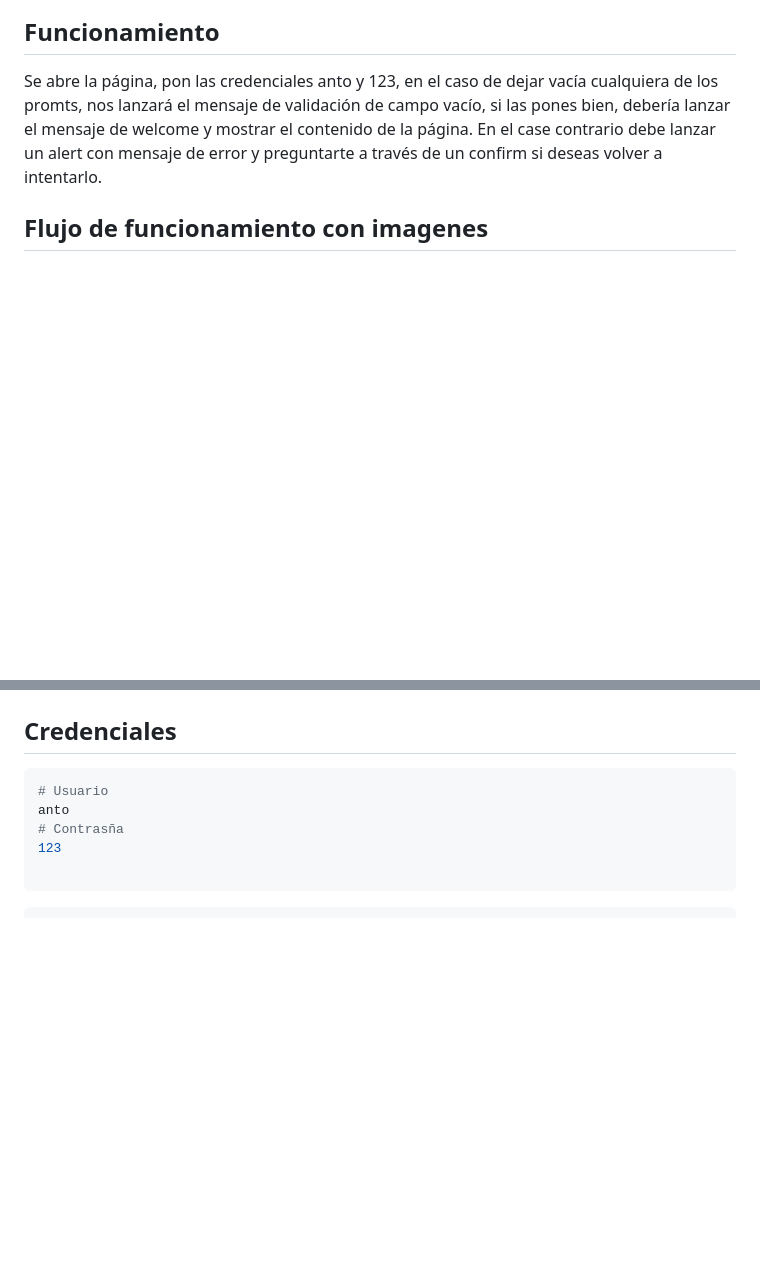
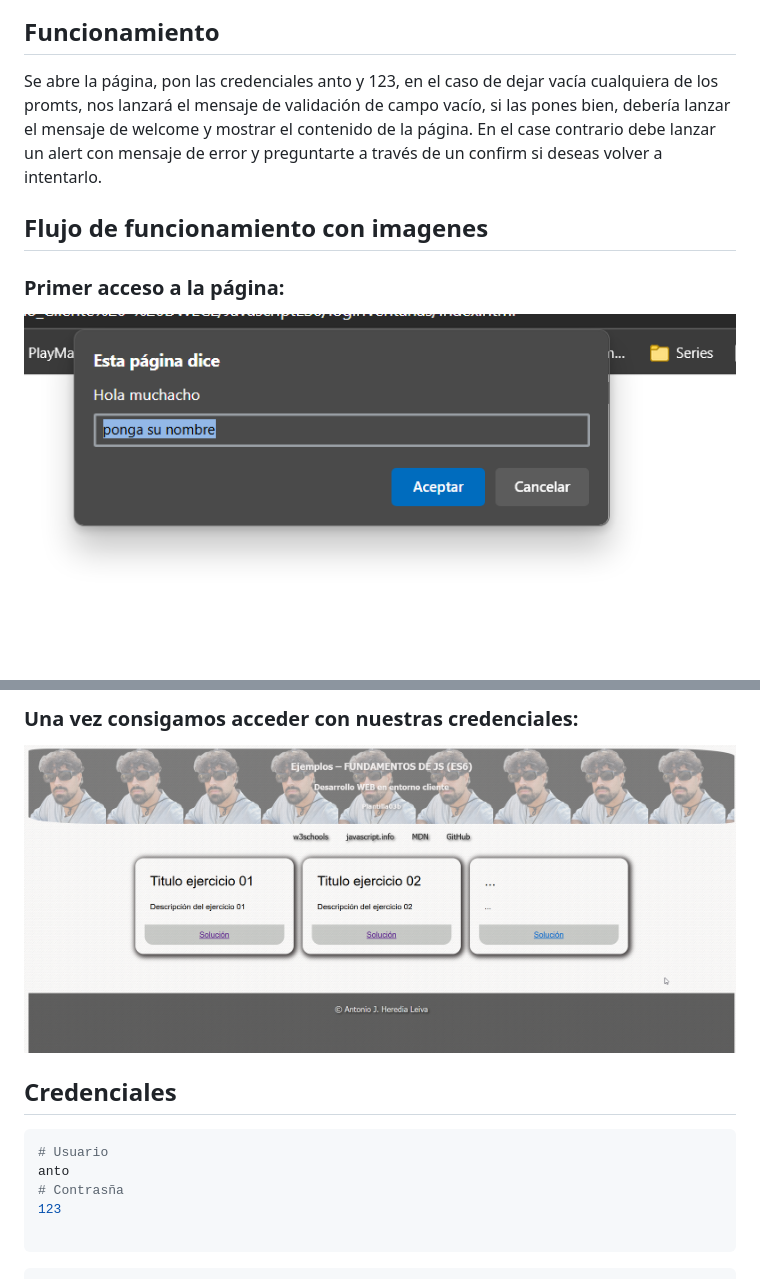
Before and after one commit to toniipower/JavascriptES6, a Markdown page: loginVentanas/README.md, 2 parts joined by grey strips. Drawn GitHub-style; pictures changed too: loginVentanas/assets/index.png (added); blank space fills up the shorter version.

Commit message:
agregando imagenes

```diff
--- a/loginVentanas/README.md
+++ b/loginVentanas/README.md
@@ -19,5 +19,7 @@ Pagina principal del proyecto, donde comprobamos el nombre y usuario, si no intr
 Se abre la página, pon las credenciales anto y 123, en el caso de dejar vacía cualquiera de los promts, nos lanzará el mensaje de validación de campo vacío, si las pones bien, debería lanzar el mensaje de welcome y mostrar el contenido de la página.
 En el case contrario debe lanzar un alert con mensaje de error y preguntarte a través de un confirm si deseas volver a intentarlo.
 
-<h2 style: color="red"> Flujo de funcionamiento con imagenes </h2>
+<h2> Flujo de funcionamiento con imagenes </h2>
+<h3> Primer acceso a la página: </h3>
+<img src="./assets/inicio.png" alt="imagen principal de main" style="width:50%">
 
@@ -25,3 +41,5 @@ En el case contrario debe lanzar un alert con mensaje de error y preguntarte a t
+<h3> Una vez consigamos acceder con nuestras credenciales: </h3>
+<img src="./assets/index.png" alt="imagen principal de main" style="width:50%">
 
 
 ## Credenciales
```
Also changed, not shown: other parts of loginVentanas/README.md (+15 -1 lines).
